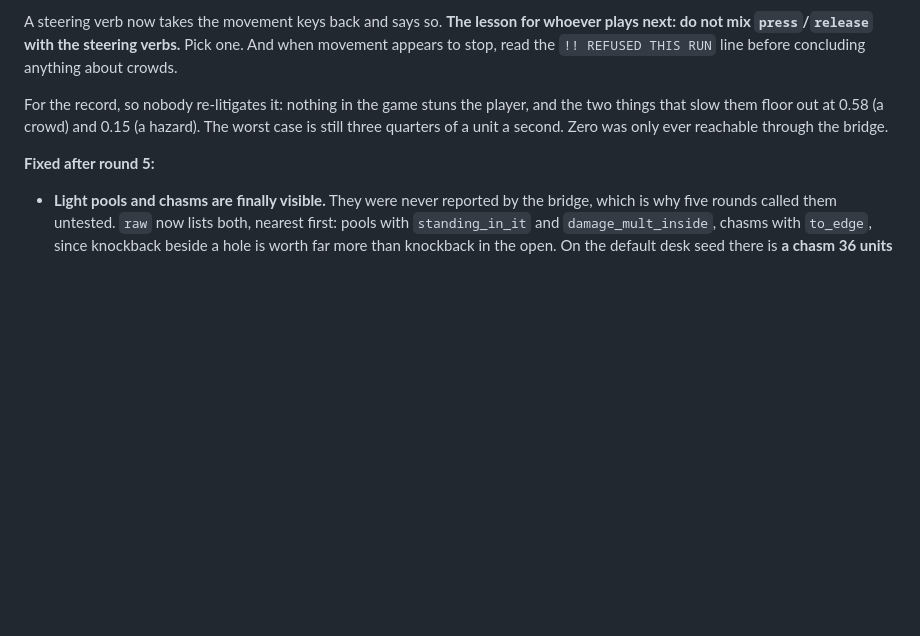
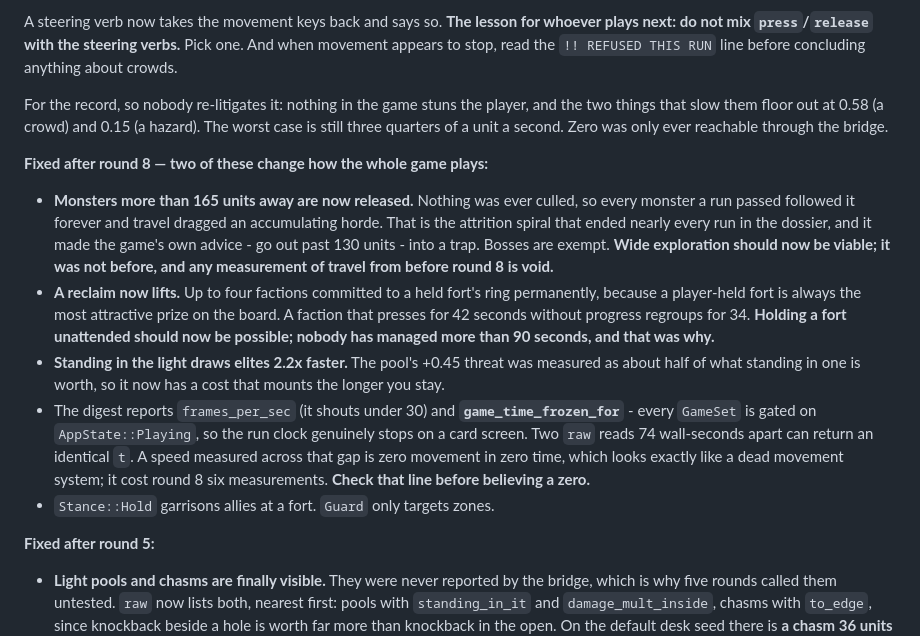
Before and after one commit to nschmeller/holdfast, a Markdown page: docs/PLAYBOOK.md, the part around the change. Rendered like a GitHub page; blank space fills up the shorter version.

Commit message:
docs: round 8 findings, and that travel measurements before it are void
Co-Authored-By: Claude Opus 5 (1M context) <noreply@anthropic.com>
Claude-Session: https://claude.ai/code/session_01LPGJnhmCPDQeKiY3mvxX7E

```diff
--- a/docs/PLAYBOOK.md
+++ b/docs/PLAYBOOK.md
@@ -305,6 +305,30 @@ and the two things that slow them floor out at 0.58 (a crowd) and 0.15 (a
 hazard). The worst case is still three quarters of a unit a second. Zero was
 only ever reachable through the bridge.
 
+**Fixed after round 8 — two of these change how the whole game plays:**
+
+- **Monsters more than 165 units away are now released.** Nothing was ever culled,
+  so every monster a run passed followed it forever and travel dragged an
+  accumulating horde. That is the attrition spiral that ended nearly every run in
+  the dossier, and it made the game's own advice - go out past 130 units - into a
+  trap. Bosses are exempt. **Wide exploration should now be viable; it was not
+  before, and any measurement of travel from before round 8 is void.**
+- **A reclaim now lifts.** Up to four factions committed to a held fort's ring
+  permanently, because a player-held fort is always the most attractive prize on
+  the board. A faction that presses for 42 seconds without progress regroups for
+  34. **Holding a fort unattended should now be possible; nobody has managed more
+  than 90 seconds, and that was why.**
+- **Standing in the light draws elites 2.2x faster.** The pool's +0.45 threat was
+  measured as about half of what standing in one is worth, so it now has a cost
+  that mounts the longer you stay.
+- The digest reports `frames_per_sec` (it shouts under 30) and
+  **`game_time_frozen_for`** - every `GameSet` is gated on `AppState::Playing`, so
+  the run clock genuinely stops on a card screen. Two `raw` reads 74 wall-seconds
+  apart can return an identical `t`. A speed measured across that gap is zero
+  movement in zero time, which looks exactly like a dead movement system; it cost
+  round 8 six measurements. **Check that line before believing a zero.**
+- `Stance::Hold` garrisons allies at a fort. `Guard` only targets zones.
+
 **Fixed after round 5:**
 
 - **Light pools and chasms are finally visible.** They were never reported by the
```
